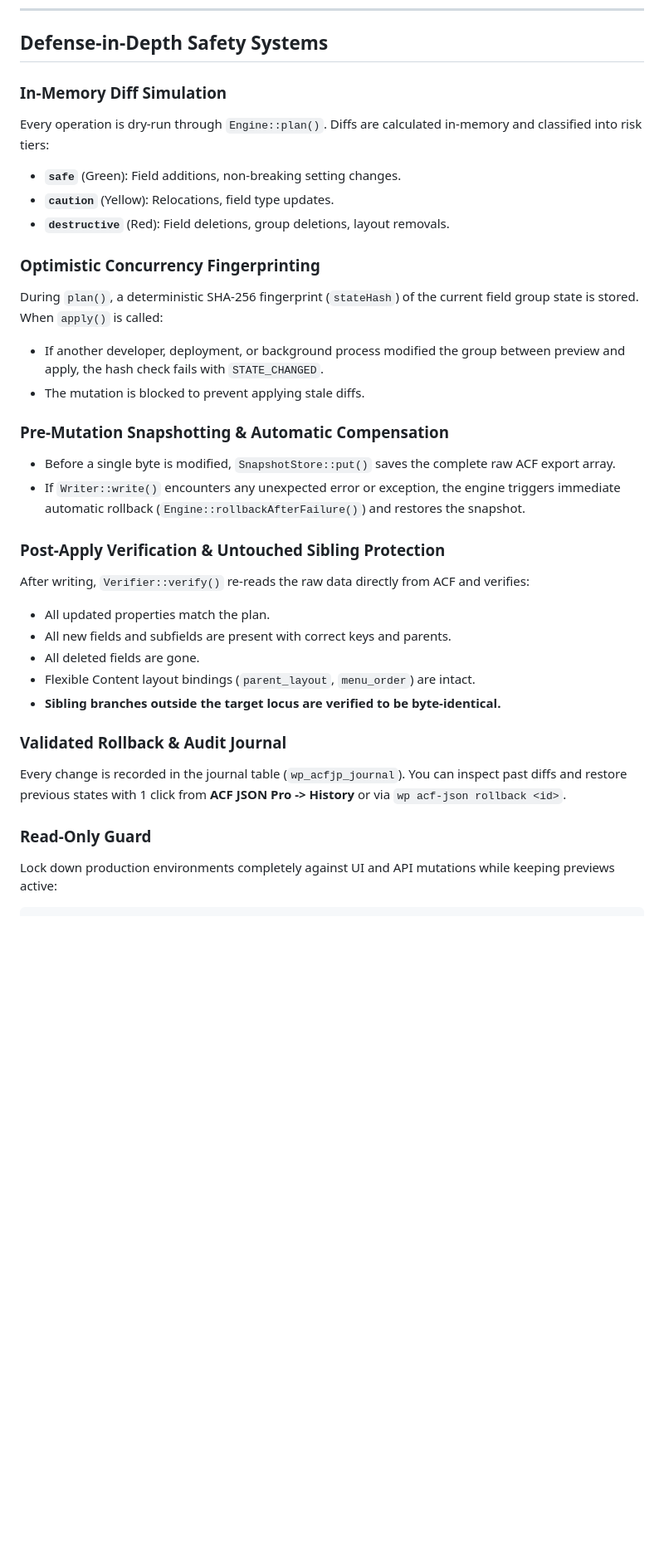
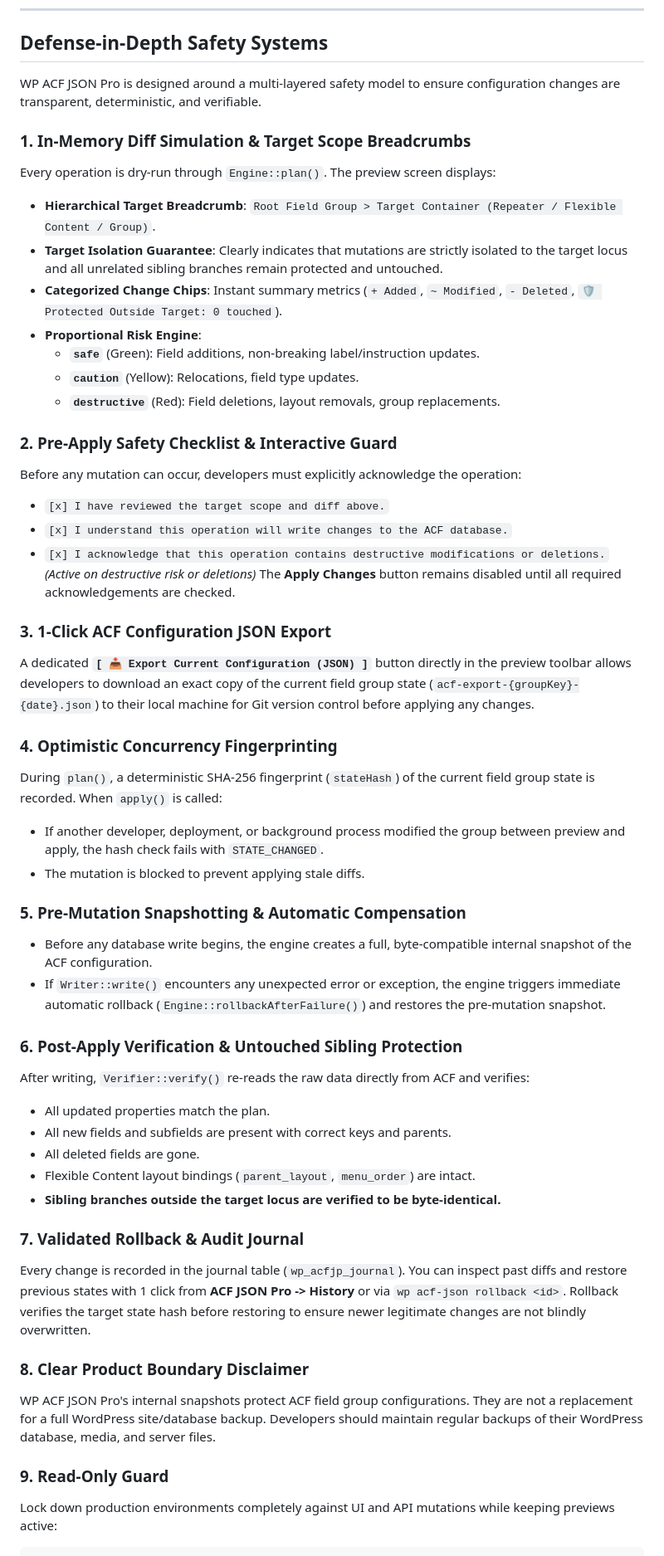
Before and after one commit to xaviermsd/fieldpilot-for-acf, a Markdown page: README.md, the part around the change. Shown at 83% size. Drawn GitHub-style; blank space fills up the shorter version.

Commit message:
docs: update README with comprehensive safety pipeline, export workflow, and target scope documentation

````diff
--- a/README.md
+++ b/README.md
@@ -270,22 +270,38 @@ Rebuilds the entire field group configuration from the provided schema.
 
 ## Defense-in-Depth Safety Systems
 
-### In-Memory Diff Simulation
-Every operation is dry-run through `Engine::plan()`. Diffs are calculated in-memory and classified into risk tiers:
-- **`safe`** (Green): Field additions, non-breaking setting changes.
-- **`caution`** (Yellow): Relocations, field type updates.
-- **`destructive`** (Red): Field deletions, group deletions, layout removals.
+WP ACF JSON Pro is designed around a multi-layered safety model to ensure configuration changes are transparent, deterministic, and verifiable.
 
-### Optimistic Concurrency Fingerprinting
-During `plan()`, a deterministic SHA-256 fingerprint (`stateHash`) of the current field group state is stored. When `apply()` is called:
+### 1. In-Memory Diff Simulation & Target Scope Breadcrumbs
+Every operation is dry-run through `Engine::plan()`. The preview screen displays:
+- **Hierarchical Target Breadcrumb**: `Root Field Group > Target Container (Repeater / Flexible Content / Group)`.
+- **Target Isolation Guarantee**: Clearly indicates that mutations are strictly isolated to the target locus and all unrelated sibling branches remain protected and untouched.
+- **Categorized Change Chips**: Instant summary metrics (`+ Added`, `~ Modified`, `- Deleted`, `🛡️ Protected Outside Target: 0 touched`).
+- **Proportional Risk Engine**:
+  - **`safe`** (Green): Field additions, non-breaking label/instruction updates.
+  - **`caution`** (Yellow): Relocations, field type updates.
+  - **`destructive`** (Red): Field deletions, layout removals, group replacements.
+
+### 2. Pre-Apply Safety Checklist & Interactive Guard
+Before any mutation can occur, developers must explicitly acknowledge the operation:
+- `[x] I have reviewed the target scope and diff above.`
+- `[x] I understand this operation will write changes to the ACF database.`
+- `[x] I acknowledge that this operation contains destructive modifications or deletions.` *(Active on destructive risk or deletions)*
+The **Apply Changes** button remains disabled until all required acknowledgements are checked.
+
+### 3. 1-Click ACF Configuration JSON Export
+A dedicated **`[ 📥 Export Current Configuration (JSON) ]`** button directly in the preview toolbar allows developers to download an exact copy of the current field group state (`acf-export-{groupKey}-{date}.json`) to their local machine for Git version control before applying any changes.
+
+### 4. Optimistic Concurrency Fingerprinting
+During `plan()`, a deterministic SHA-256 fingerprint (`stateHash`) of the current field group state is recorded. When `apply()` is called:
 - If another developer, deployment, or background process modified the group between preview and apply, the hash check fails with `STATE_CHANGED`.
 - The mutation is blocked to prevent applying stale diffs.
 
-### Pre-Mutation Snapshotting & Automatic Compensation
-- Before a single byte is modified, `SnapshotStore::put()` saves the complete raw ACF export array.
-- If `Writer::write()` encounters any unexpected error or exception, the engine triggers immediate automatic rollback (`Engine::rollbackAfterFailure()`) and restores the snapshot.
+### 5. Pre-Mutation Snapshotting & Automatic Compensation
+- Before any database write begins, the engine creates a full, byte-compatible internal snapshot of the ACF configuration.
+- If `Writer::write()` encounters any unexpected error or exception, the engine triggers immediate automatic rollback (`Engine::rollbackAfterFailure()`) and restores the pre-mutation snapshot.
 
-### Post-Apply Verification & Untouched Sibling Protection
+### 6. Post-Apply Verification & Untouched Sibling Protection
 After writing, `Verifier::verify()` re-reads the raw data directly from ACF and verifies:
 - All updated properties match the plan.
 - All new fields and subfields are present with correct keys and parents.
@@ -293,10 +309,13 @@ After writing, `Verifier::verify()` re-reads the raw data directly from ACF and
 - Flexible Content layout bindings (`parent_layout`, `menu_order`) are intact.
 - **Sibling branches outside the target locus are verified to be byte-identical.**
 
-### Validated Rollback & Audit Journal
-Every change is recorded in the journal table (`wp_acfjp_journal`). You can inspect past diffs and restore previous states with 1 click from **ACF JSON Pro -> History** or via `wp acf-json rollback <id>`.
+### 7. Validated Rollback & Audit Journal
+Every change is recorded in the journal table (`wp_acfjp_journal`). You can inspect past diffs and restore previous states with 1 click from **ACF JSON Pro -> History** or via `wp acf-json rollback <id>`. Rollback verifies the target state hash before restoring to ensure newer legitimate changes are not blindly overwritten.
 
-### Read-Only Guard
+### 8. Clear Product Boundary Disclaimer
+WP ACF JSON Pro's internal snapshots protect ACF field group configurations. They are not a replacement for a full WordPress site/database backup. Developers should maintain regular backups of their WordPress database, media, and server files.
+
+### 9. Read-Only Guard
 Lock down production environments completely against UI and API mutations while keeping previews active:
 ```php
 // In wp-config.php
````
